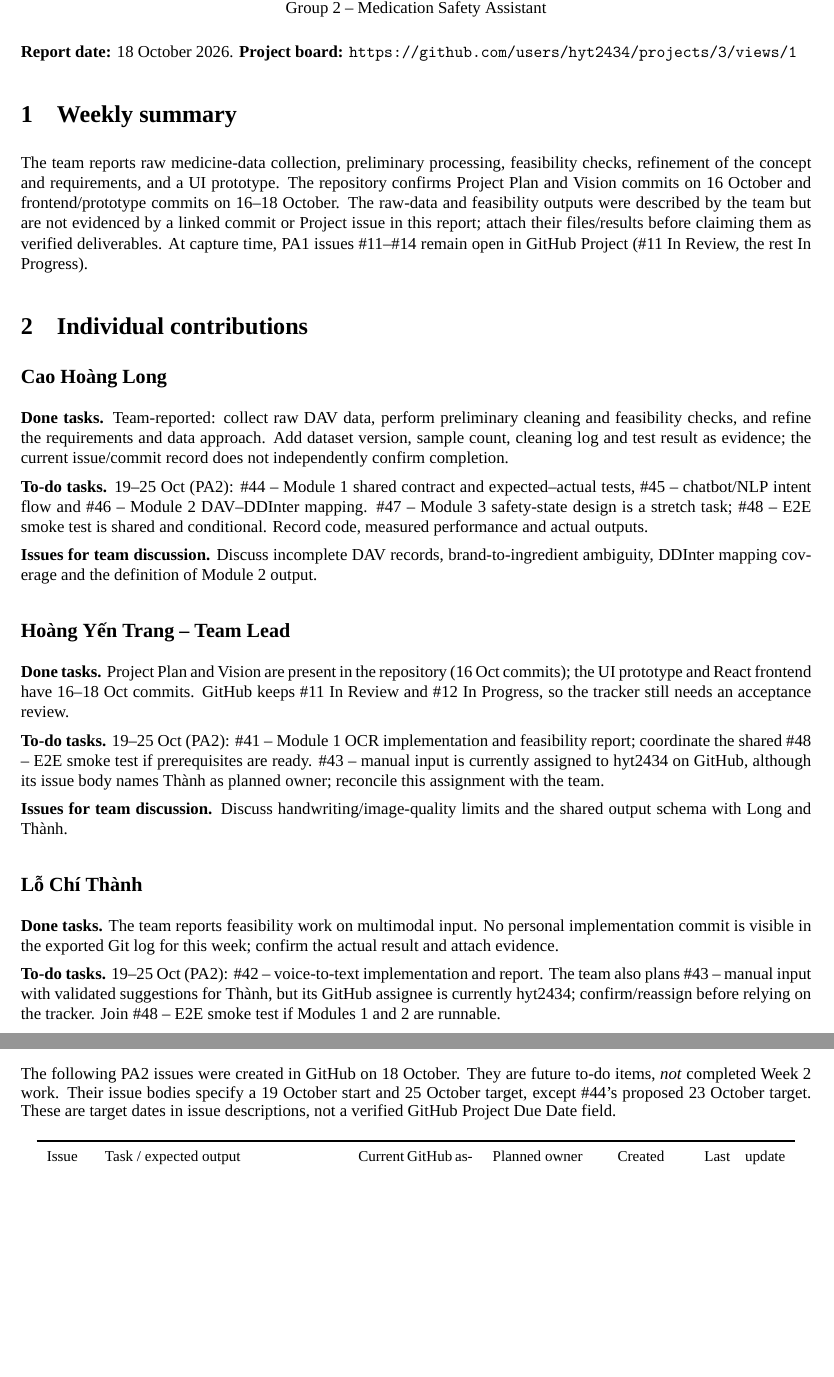
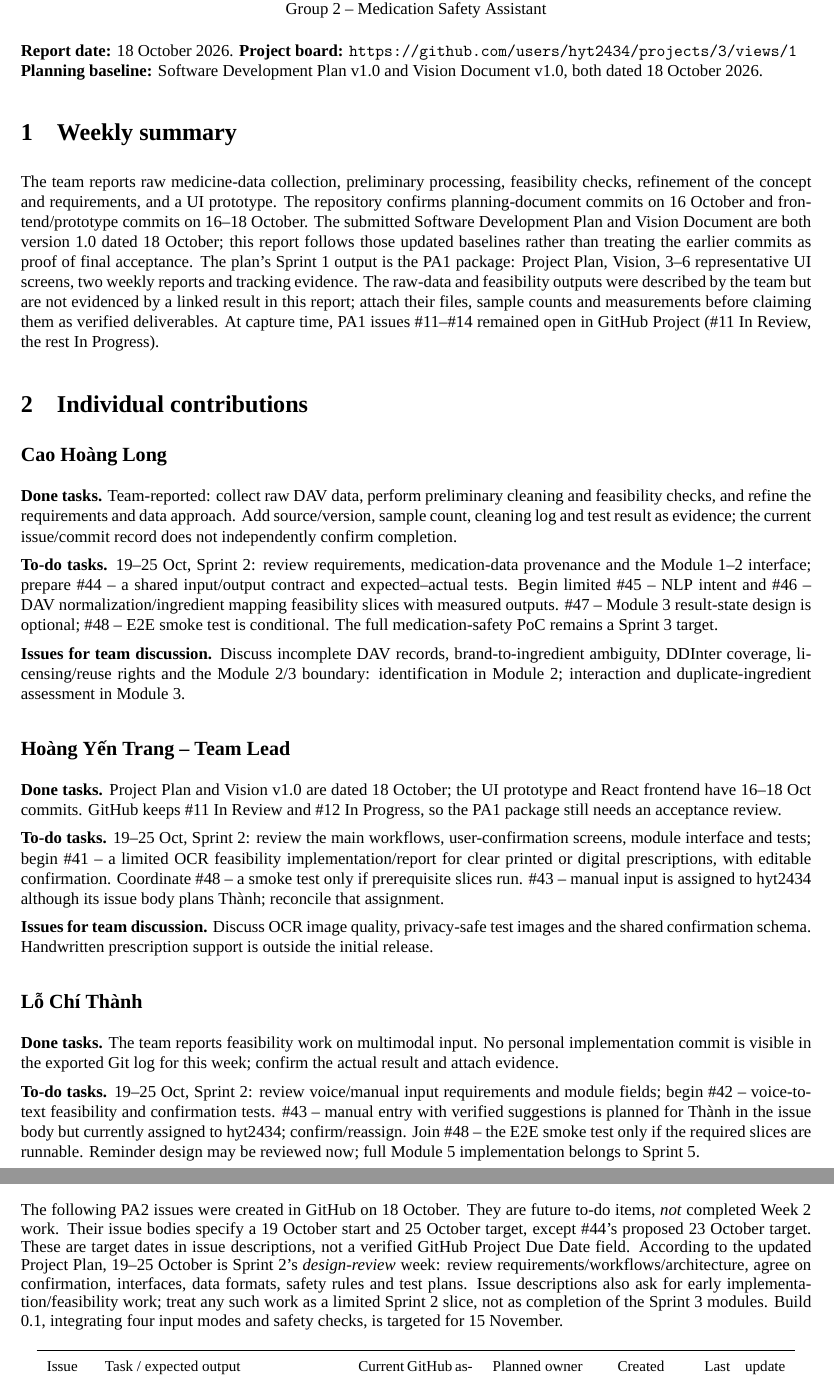
Before and after one commit to hyt2434/Medical_Safety_Assistant, a LaTeX document (pa/pa1/weekly-report-latex/week-02.tex): two parts of pages 1 and 2 of 7, joined at a grey line, cut so that both start at the same text, the shorter picture padded with empty space. Compiled offline with XeLaTeX; a missing font is replaced by an installed copy or a similar font.

Commit message:
update project plan and vision document

```diff
--- a/pa/pa1/weekly-report-latex/week-02.tex
+++ b/pa/pa1/weekly-report-latex/week-02.tex
@@ -5,15 +5,16 @@
 Sprint 1 \quad 12--18 October 2026\\
 Group 2 -- Medication Safety Assistant
 \end{center}
-\textbf{Report date:} 18 October 2026. \textbf{Project board:} \url{https://github.com/users/hyt2434/projects/3/views/1}
+\textbf{Report date:} 18 October 2026. \textbf{Project board:} \url{https://github.com/users/hyt2434/projects/3/views/1}\\
+\textbf{Planning baseline:} Software Development Plan v1.0 and Vision Document v1.0, both dated 18 October 2026.
 
 \section{Weekly summary}
-The team reports raw medicine-data collection, preliminary processing, feasibility checks, refinement of the concept and requirements, and a UI prototype. The repository confirms Project Plan and Vision commits on 16 October and frontend/prototype commits on 16--18 October. The raw-data and feasibility outputs were described by the team but are not evidenced by a linked commit or Project issue in this report; attach their files/results before claiming them as verified deliverables. At capture time, PA1 issues \#11--\#14 remain open in GitHub Project (\#11 In Review, the rest In Progress).
+The team reports raw medicine-data collection, preliminary processing, feasibility checks, refinement of the concept and requirements, and a UI prototype. The repository confirms planning-document commits on 16 October and frontend/prototype commits on 16--18 October. The submitted Software Development Plan and Vision Document are both version 1.0 dated 18 October; this report follows those updated baselines rather than treating the earlier commits as proof of final acceptance. The plan's Sprint 1 output is the PA1 package: Project Plan, Vision, 3--6 representative UI screens, two weekly reports and tracking evidence. The raw-data and feasibility outputs were described by the team but are not evidenced by a linked result in this report; attach their files, sample counts and measurements before claiming them as verified deliverables. At capture time, PA1 issues \#11--\#14 remained open in GitHub Project (\#11 In Review, the rest In Progress).
 
 \section{Individual contributions}
-\MemberBlock{Cao Hoàng Long}{Team-reported: collect raw DAV data, perform preliminary cleaning and feasibility checks, and refine the requirements and data approach. Add dataset version, sample count, cleaning log and test result as evidence; the current issue/commit record does not independently confirm completion.}{19--25 Oct (PA2): \TaskLink{44}{Module 1 shared contract and expected--actual tests}, \TaskLink{45}{chatbot/NLP intent flow} and \TaskLink{46}{Module 2 DAV--DDInter mapping}. \TaskLink{47}{Module 3 safety-state design} is a stretch task; \TaskLink{48}{E2E smoke test} is shared and conditional. Record code, measured performance and actual outputs.}{Discuss incomplete DAV records, brand-to-ingredient ambiguity, DDInter mapping coverage and the definition of Module 2 output.}
-\MemberBlock{Hoàng Yến Trang -- Team Lead}{Project Plan and Vision are present in the repository (16 Oct commits); the UI prototype and React frontend have 16--18 Oct commits. GitHub keeps \#11 In Review and \#12 In Progress, so the tracker still needs an acceptance review.}{19--25 Oct (PA2): \TaskLink{41}{Module 1 OCR implementation and feasibility report}; coordinate the shared \TaskLink{48}{E2E smoke test} if prerequisites are ready. \TaskLink{43}{manual input} is currently assigned to hyt2434 on GitHub, although its issue body names Thành as planned owner; reconcile this assignment with the team.}{Discuss handwriting/image-quality limits and the shared output schema with Long and Thành.}
-\MemberBlock{Lỗ Chí Thành}{The team reports feasibility work on multimodal input. No personal implementation commit is visible in the exported Git log for this week; confirm the actual result and attach evidence.}{19--25 Oct (PA2): \TaskLink{42}{voice-to-text implementation and report}. The team also plans \TaskLink{43}{manual input with validated suggestions} for Thành, but its GitHub assignee is currently hyt2434; confirm/reassign before relying on the tracker. Join \TaskLink{48}{E2E smoke test} if Modules 1 and 2 are runnable.}{Discuss Vietnamese medicine-name recognition, browser microphone permission and suggestion quality.}
+\MemberBlock{Cao Hoàng Long}{Team-reported: collect raw DAV data, perform preliminary cleaning and feasibility checks, and refine the requirements and data approach. Add source/version, sample count, cleaning log and test result as evidence; the current issue/commit record does not independently confirm completion.}{19--25 Oct, Sprint 2: review requirements, medication-data provenance and the Module 1--2 interface; prepare \TaskLink{44}{a shared input/output contract and expected--actual tests}. Begin limited \TaskLink{45}{NLP intent} and \TaskLink{46}{DAV normalization/ingredient mapping feasibility} slices with measured outputs. \TaskLink{47}{Module 3 result-state design} is optional; \TaskLink{48}{E2E smoke test} is conditional. The full medication-safety PoC remains a Sprint 3 target.}{Discuss incomplete DAV records, brand-to-ingredient ambiguity, DDInter coverage, licensing/reuse rights and the Module 2/3 boundary: identification in Module 2; interaction and duplicate-ingredient assessment in Module 3.}
+\MemberBlock{Hoàng Yến Trang -- Team Lead}{Project Plan and Vision v1.0 are dated 18 October; the UI prototype and React frontend have 16--18 Oct commits. GitHub keeps \#11 In Review and \#12 In Progress, so the PA1 package still needs an acceptance review.}{19--25 Oct, Sprint 2: review the main workflows, user-confirmation screens, module interface and tests; begin \TaskLink{41}{a limited OCR feasibility implementation/report} for clear printed or digital prescriptions, with editable confirmation. Coordinate \TaskLink{48}{a smoke test} only if prerequisite slices run. \TaskLink{43}{manual input} is assigned to hyt2434 although its issue body plans Thành; reconcile that assignment.}{Discuss OCR image quality, privacy-safe test images and the shared confirmation schema. Handwritten prescription support is outside the initial release.}
+\MemberBlock{Lỗ Chí Thành}{The team reports feasibility work on multimodal input. No personal implementation commit is visible in the exported Git log for this week; confirm the actual result and attach evidence.}{19--25 Oct, Sprint 2: review voice/manual input requirements and module fields; begin \TaskLink{42}{voice-to-text feasibility and confirmation tests}. \TaskLink{43}{manual entry with verified suggestions} is planned for Thành in the issue body but currently assigned to hyt2434; confirm/reassign. Join \TaskLink{48}{the E2E smoke test} only if the required slices are runnable. Reminder design may be reviewed now; full Module 5 implementation belongs to Sprint 5.}{Discuss Vietnamese medicine-name recognition, microphone permission, editable transcripts, verified suggestion data and manual fallback.}
 
 \section{Current PA1 task register}
 \small
@@ -28,7 +29,7 @@ The team reports raw medicine-data collection, preliminary processing, feasibili
 The issues' descriptions give a planned PA1 target of 18 October, but a distinct GitHub due-date field is not visible in the public Project/issue view. GitHub handles do not identify every team member with certainty; planned owners come from issue descriptions and the Project Plan. Screenshots below show name, description and assignee; exact creation/update timestamps are transcribed from the public GitHub API.
 
 \section{Next-week to-do: PA2, 19--25 October}
-The following PA2 issues were created in GitHub on 18 October. They are future to-do items, \emph{not} completed Week 2 work. Their issue bodies specify a 19 October start and 25 October target, except \#44's proposed 23 October target. These are target dates in issue descriptions, not a verified GitHub Project Due Date field.
+The following PA2 issues were created in GitHub on 18 October. They are future to-do items, \emph{not} completed Week 2 work. Their issue bodies specify a 19 October start and 25 October target, except \#44's proposed 23 October target. These are target dates in issue descriptions, not a verified GitHub Project Due Date field. According to the updated Project Plan, 19--25 October is Sprint 2's \emph{design-review} week: review requirements/workflows/architecture, agree on confirmation, interfaces, data formats, safety rules and test plans. Issue descriptions also ask for early implementation/feasibility work; treat any such work as a limited Sprint 2 slice, not as completion of the Sprint 3 modules. Build 0.1, integrating four input modes and safety checks, is targeted for 15 November.
 \small
 \begin{longtable}{p{0.8cm}p{4.9cm}p{2.4cm}p{2.2cm}p{1.4cm}p{1.7cm}}
 \toprule Issue & Task / expected output & Current GitHub assignee & Planned owner & Created & Last update (UTC) \\ \midrule
```
Also changed, not shown: pa/pa1/weekly-report-latex/week-01.tex (+1 -1 lines), pa/pa1/weekly-report-latex/week-01.pdf, pa/pa1/weekly-report-latex/week-02.pdf, pa/pa1/weekly-report-latex/week-02.tex (4 more changed lines).
